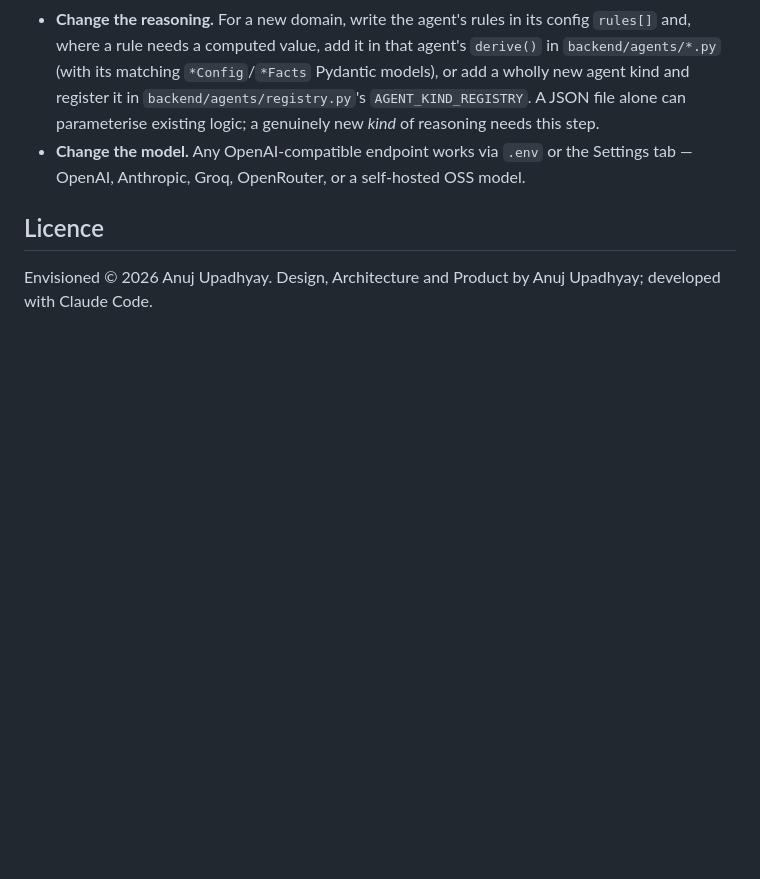
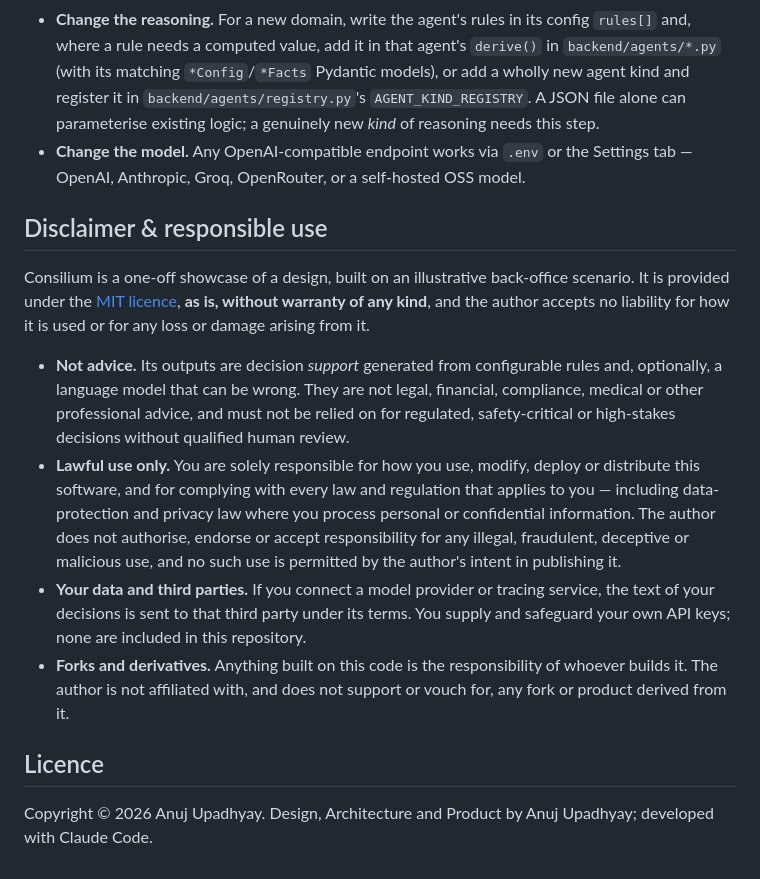
Before and after one commit to anujjupadhyayy-ops/consilium, a Markdown page: README.md, the part around the change. GitHub-like rendering; blank space fills up the shorter version.

```diff
--- a/README.md
+++ b/README.md
@@ -345,7 +345,32 @@ This is a scaffold, not a finished product. Three ways to make it yours:
 - **Change the model.** Any OpenAI-compatible endpoint works via `.env` or the Settings tab —
   OpenAI, Anthropic, Groq, OpenRouter, or a self-hosted OSS model.
 
+## Disclaimer & responsible use
+
+Consilium is a one-off showcase of a design, built on an illustrative back-office scenario. It is
+provided under the [MIT licence](LICENSE), **as is, without warranty of any kind**, and the author
+accepts no liability for how it is used or for any loss or damage arising from it.
+
+- **Not advice.** Its outputs are decision *support* generated from configurable rules and,
+  optionally, a language model that can be wrong. They are not legal, financial, compliance,
+  medical or other professional advice, and must not be relied on for regulated, safety-critical
+  or high-stakes decisions without qualified human review.
+- **Lawful use only.** You are solely responsible for how you use, modify, deploy or distribute
+  this software, and for complying with every law and regulation that applies to you — including
+  data-protection and privacy law where you process personal or confidential information. The
+  author does not authorise, endorse or accept responsibility for any illegal, fraudulent,
+  deceptive or malicious use, and no such use is permitted by the author's intent in publishing it.
+- **Your data and third parties.** If you connect a model provider or tracing service, the text of
+  your decisions is sent to that third party under its terms. You supply and safeguard your own API
+  keys; none are included in this repository.
+- **Forks and derivatives.** Anything built on this code is the responsibility of whoever builds
+  it. The author is not affiliated with, and does not support or vouch for, any fork or product
+  derived from it.
+
+
+
+
 ## Licence
 
-Envisioned © 2026 Anuj Upadhyay. Design, Architecture and Product by Anuj
+Copyright © 2026 Anuj Upadhyay. Design, Architecture and Product by Anuj
 Upadhyay; developed with Claude Code.
```
